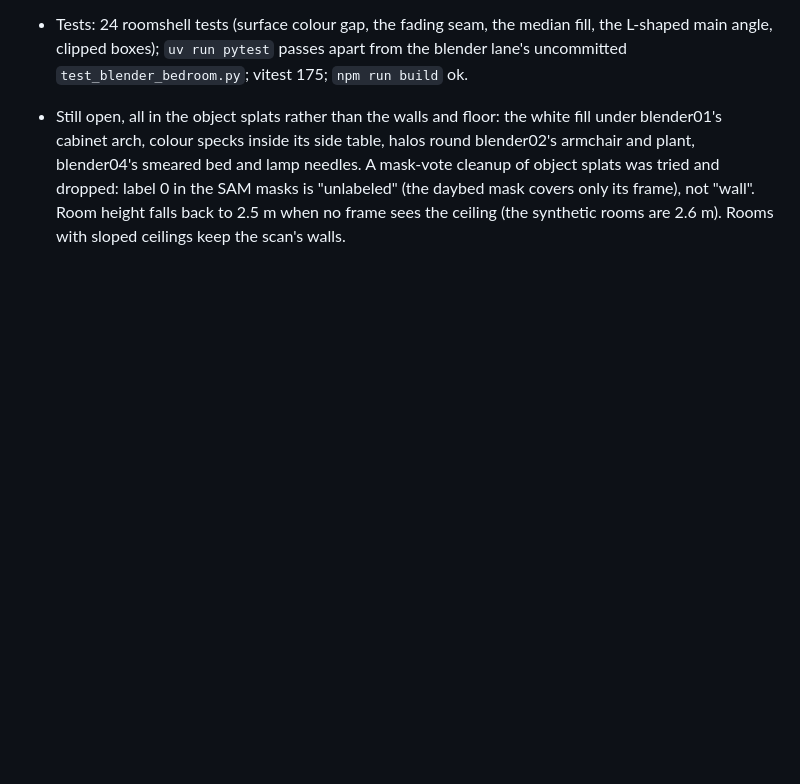
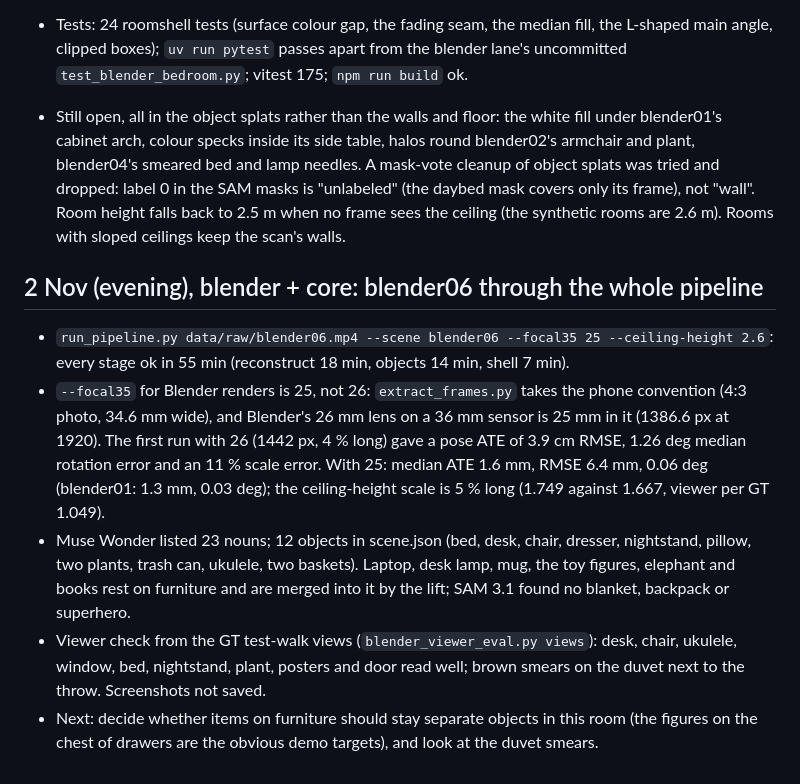
Before and after one commit to OJrogue/movable-reality, a Markdown page: docs/BUILD_LOG.md, the part around the change. GitHub-like rendering; blank space fills up the shorter version.

Commit message:
docs(blender): blender06 through the pipeline
Co-Authored-By: Claude Opus 5.5 <noreply@anthropic.com>

```diff
--- a/docs/BUILD_LOG.md
+++ b/docs/BUILD_LOG.md
@@ -1282,3 +1282,24 @@ test-walk metrics, `sfm.json`, GT pose ATE). Every row predates the lighting cha
   (the daybed mask covers only its frame), not "wall". Room height falls back to 2.5 m when
   no frame sees the ceiling (the synthetic rooms are 2.6 m). Rooms with sloped ceilings keep
   the scan's walls.
+
+## 2 Nov (evening), blender + core: blender06 through the whole pipeline
+
+- `run_pipeline.py data/raw/blender06.mp4 --scene blender06 --focal35 25 --ceiling-height 2.6`:
+  every stage ok in 55 min (reconstruct 18 min, objects 14 min, shell 7 min).
+- `--focal35` for Blender renders is 25, not 26: `extract_frames.py` takes the phone
+  convention (4:3 photo, 34.6 mm wide), and Blender's 26 mm lens on a 36 mm sensor is
+  25 mm in it (1386.6 px at 1920). The first run with 26 (1442 px, 4 % long) gave a pose
+  ATE of 3.9 cm RMSE, 1.26 deg median rotation error and an 11 % scale error. With 25:
+  median ATE 1.6 mm, RMSE 6.4 mm, 0.06 deg (blender01: 1.3 mm, 0.03 deg); the
+  ceiling-height scale is 5 % long (1.749 against 1.667, viewer per GT 1.049).
+- Muse Wonder listed 23 nouns; 12 objects in scene.json (bed, desk, chair, dresser,
+  nightstand, pillow, two plants, trash can, ukulele, two baskets). Laptop, desk lamp, mug,
+  the toy figures, elephant and books rest on furniture and are merged into it by the
+  lift; SAM 3.1 found no blanket, backpack or superhero.
+- Viewer check from the GT test-walk views (`blender_viewer_eval.py views`): desk, chair,
+  ukulele, window, bed, nightstand, plant, posters and door read well; brown smears on the
+  duvet next to the throw. Screenshots not saved.
+- Next: decide whether items on furniture should stay separate objects in this room (the
+  figures on the chest of drawers are the obvious demo targets), and look at the duvet
+  smears.
```
